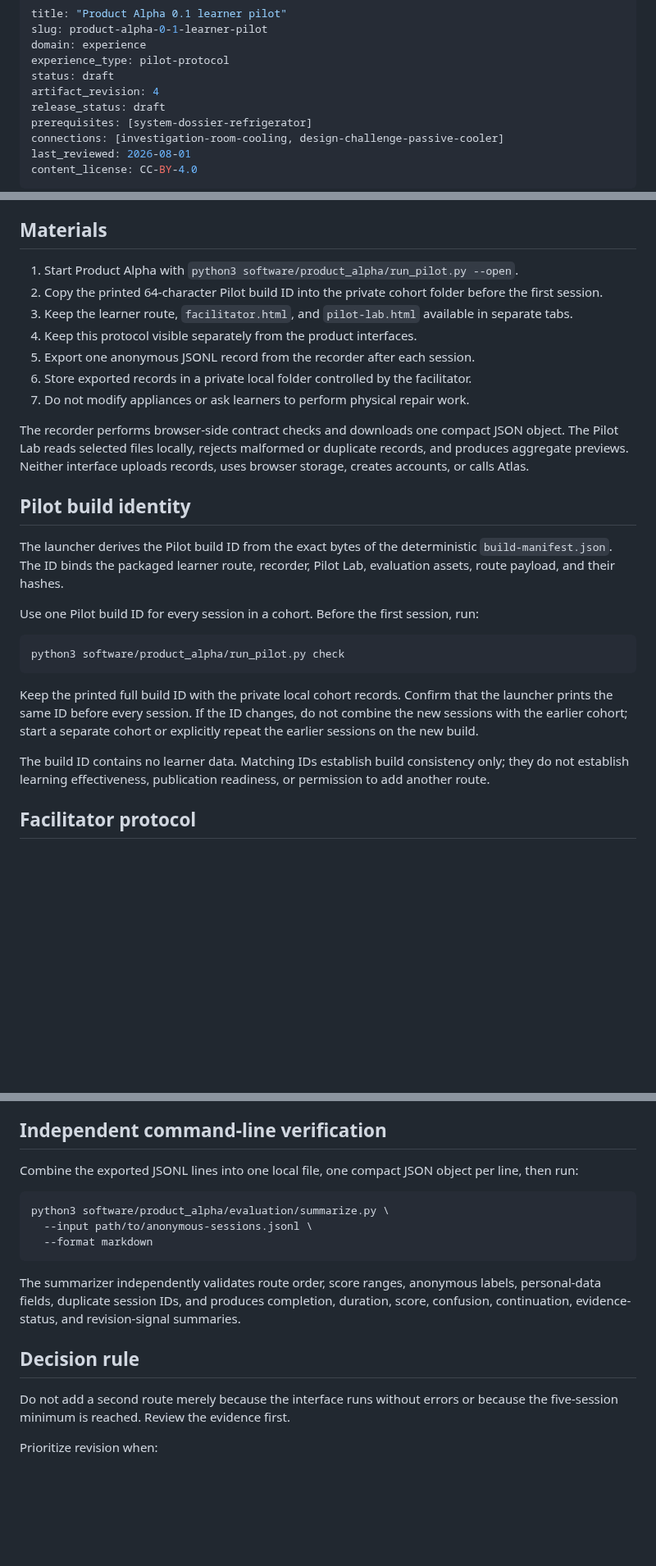
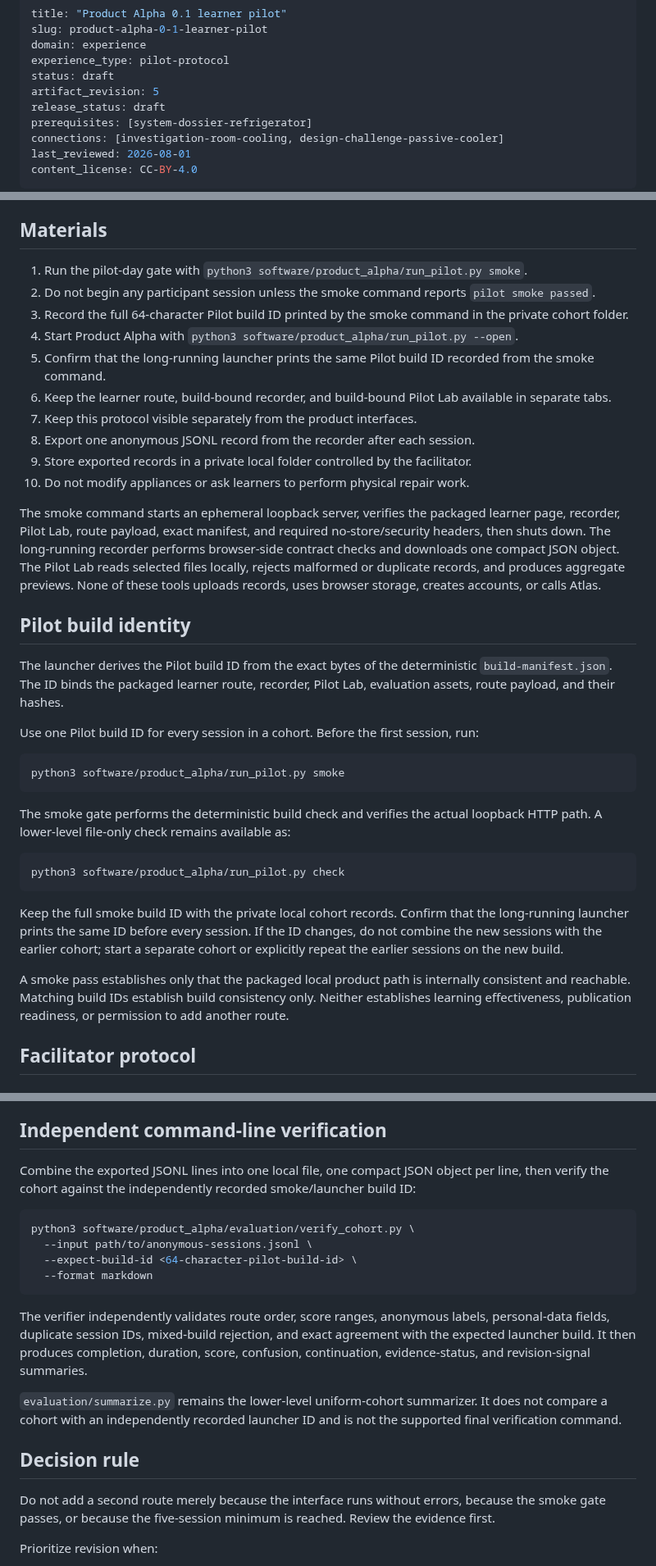
Before and after one commit to Rhodan-lab/principle-to-system, a Markdown page: software/product_alpha/PILOT.md, 3 parts joined by grey strips. Shown at 82% size. Rendered like a GitHub page; blank space fills up the shorter version.

Commit message:
Add pilot-day smoke protocol

````diff
--- a/software/product_alpha/PILOT.md
+++ b/software/product_alpha/PILOT.md
@@ -4,7 +4,7 @@ slug: product-alpha-0-1-learner-pilot
 domain: experience
 experience_type: pilot-protocol
 status: draft
-artifact_revision: 4
+artifact_revision: 5
 release_status: draft
 prerequisites: [system-dossier-refrigerator]
 connections: [investigation-room-cooling, design-challenge-passive-cooler]
@@ -29,15 +29,18 @@ The pilot is an evidence-gathering activity, not a release gate and not a test o
 
 ## Materials
 
-1. Start Product Alpha with `python3 software/product_alpha/run_pilot.py --open`.
-2. Copy the printed 64-character Pilot build ID into the private cohort folder before the first session.
-3. Keep the learner route, `facilitator.html`, and `pilot-lab.html` available in separate tabs.
-4. Keep this protocol visible separately from the product interfaces.
-5. Export one anonymous JSONL record from the recorder after each session.
-6. Store exported records in a private local folder controlled by the facilitator.
-7. Do not modify appliances or ask learners to perform physical repair work.
+1. Run the pilot-day gate with `python3 software/product_alpha/run_pilot.py smoke`.
+2. Do not begin any participant session unless the smoke command reports `pilot smoke passed`.
+3. Record the full 64-character Pilot build ID printed by the smoke command in the private cohort folder.
+4. Start Product Alpha with `python3 software/product_alpha/run_pilot.py --open`.
+5. Confirm that the long-running launcher prints the same Pilot build ID recorded from the smoke command.
+6. Keep the learner route, build-bound recorder, and build-bound Pilot Lab available in separate tabs.
+7. Keep this protocol visible separately from the product interfaces.
+8. Export one anonymous JSONL record from the recorder after each session.
+9. Store exported records in a private local folder controlled by the facilitator.
+10. Do not modify appliances or ask learners to perform physical repair work.
 
-The recorder performs browser-side contract checks and downloads one compact JSON object. The Pilot Lab reads selected files locally, rejects malformed or duplicate records, and produces aggregate previews. Neither interface uploads records, uses browser storage, creates accounts, or calls Atlas.
+The smoke command starts an ephemeral loopback server, verifies the packaged learner page, recorder, Pilot Lab, route payload, exact manifest, and required no-store/security headers, then shuts down. The long-running recorder performs browser-side contract checks and downloads one compact JSON object. The Pilot Lab reads selected files locally, rejects malformed or duplicate records, and produces aggregate previews. None of these tools uploads records, uses browser storage, creates accounts, or calls Atlas.
 
 ## Pilot build identity
 
@@ -46,12 +49,18 @@ The launcher derives the Pilot build ID from the exact bytes of the deterministi
 Use one Pilot build ID for every session in a cohort. Before the first session, run:
 
 ```bash
+python3 software/product_alpha/run_pilot.py smoke
+```
+
+The smoke gate performs the deterministic build check and verifies the actual loopback HTTP path. A lower-level file-only check remains available as:
+
+```bash
 python3 software/product_alpha/run_pilot.py check
 ```
 
-Keep the printed full build ID with the private local cohort records. Confirm that the launcher prints the same ID before every session. If the ID changes, do not combine the new sessions with the earlier cohort; start a separate cohort or explicitly repeat the earlier sessions on the new build.
+Keep the full smoke build ID with the private local cohort records. Confirm that the long-running launcher prints the same ID before every session. If the ID changes, do not combine the new sessions with the earlier cohort; start a separate cohort or explicitly repeat the earlier sessions on the new build.
 
-The build ID contains no learner data. Matching IDs establish build consistency only; they do not establish learning effectiveness, publication readiness, or permission to add another route.
+A smoke pass establishes only that the packaged local product path is internally consistent and reachable. Matching build IDs establish build consistency only. Neither establishes learning effectiveness, publication readiness, or permission to add another route.
 
 ## Facilitator protocol
 
@@ -157,19 +166,22 @@ The Pilot Lab aggregate intentionally omits facilitator notes. It does not edit
 
 ## Independent command-line verification
 
-Combine the exported JSONL lines into one local file, one compact JSON object per line, then run:
+Combine the exported JSONL lines into one local file, one compact JSON object per line, then verify the cohort against the independently recorded smoke/launcher build ID:
 
 ```bash
-python3 software/product_alpha/evaluation/summarize.py \
+python3 software/product_alpha/evaluation/verify_cohort.py \
   --input path/to/anonymous-sessions.jsonl \
+  --expect-build-id <64-character-pilot-build-id> \
   --format markdown
 ```
 
-The summarizer independently validates route order, score ranges, anonymous labels, personal-data fields, duplicate session IDs, and produces completion, duration, score, confusion, continuation, evidence-status, and revision-signal summaries.
+The verifier independently validates route order, score ranges, anonymous labels, personal-data fields, duplicate session IDs, mixed-build rejection, and exact agreement with the expected launcher build. It then produces completion, duration, score, confusion, continuation, evidence-status, and revision-signal summaries.
+
+`evaluation/summarize.py` remains the lower-level uniform-cohort summarizer. It does not compare a cohort with an independently recorded launcher ID and is not the supported final verification command.
 
 ## Decision rule
 
-Do not add a second route merely because the interface runs without errors or because the five-session minimum is reached. Review the evidence first.
+Do not add a second route merely because the interface runs without errors, because the smoke gate passes, or because the five-session minimum is reached. Review the evidence first.
 
 Prioritize revision when:
 
````
Also changed, not shown: other parts of software/product_alpha/PILOT.md (+2 -2 lines).
